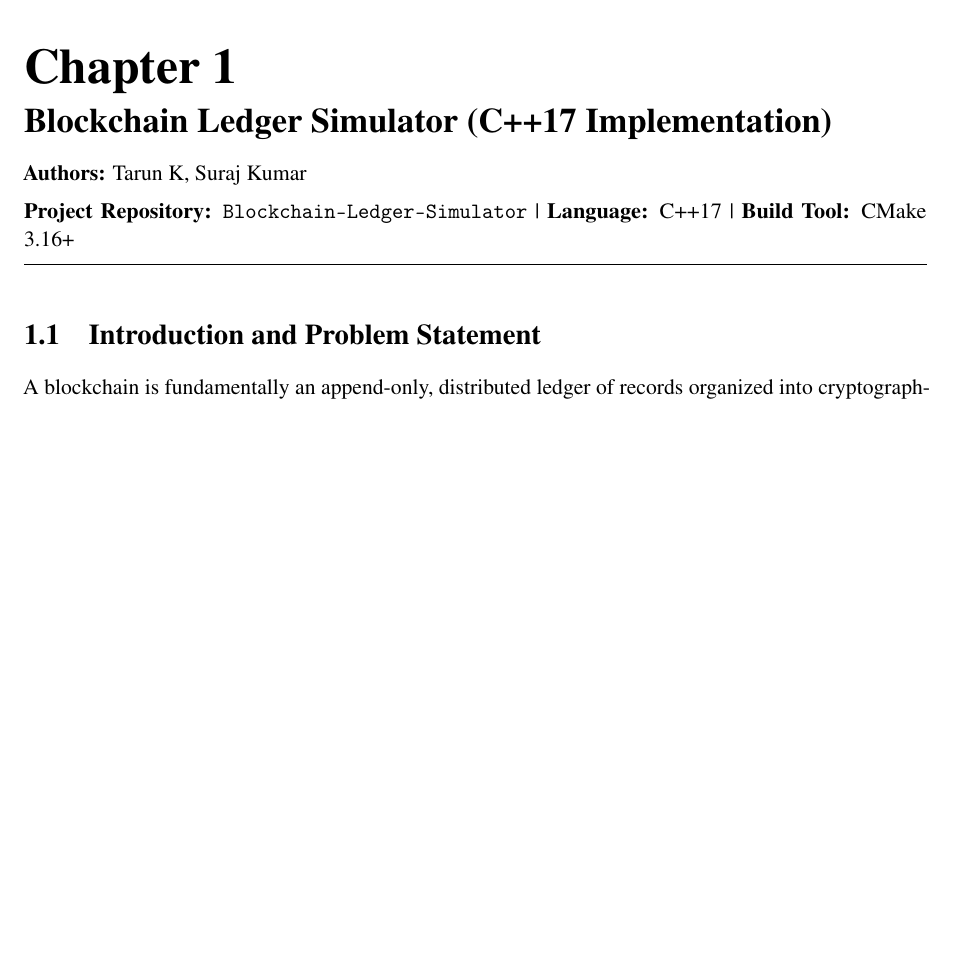
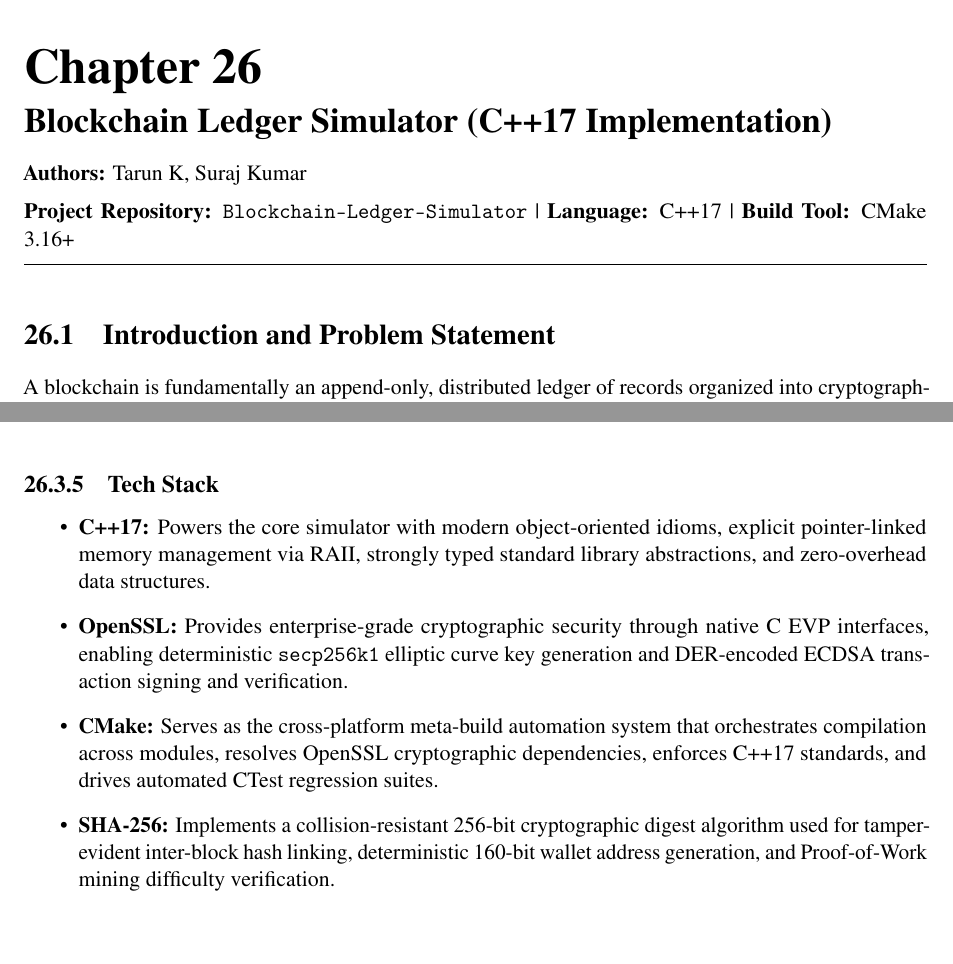
Before and after one commit to surajkumarthegreatest-ai/Blockchain-Ledger-Simulator, a LaTeX document (report.tex): part of page 1 of 11 before the commit and two parts of pages 1 and 12 of 12 after it, the two joined at a grey line, cut so that both start at the same text, the shorter picture padded with empty space. Compiled offline with pdfLaTeX.

Commit message:
Updating the report.tex and adding license.txt

```diff
--- a/report.tex
+++ b/report.tex
@@ -16,6 +16,7 @@
 \usepackage{listings}
 \usepackage{microtype}
 \usepackage{hyperref}
+\usepackage{float}
 
 \hypersetup{
     colorlinks=true,
@@ -28,20 +29,20 @@
 \pagestyle{fancy}
 \fancyhf{}
 \fancyhead[L]{\small Blockchain Ledger Simulator (Cryptographic Ledger in C++)}
-\fancyhead[R]{\small Chapter 1: Project Report}
+\fancyhead[R]{\small Chapter 26: Project Report}
 \fancyfoot[C]{\thepage}
 \renewcommand{\headrulewidth}{0.4pt}
 \renewcommand{\footrulewidth}{0pt}
 
 % Section formatting styles
-\setcounter{chapter}{1}
+\setcounter{chapter}{26}
 
 \begin{document}
 
 % ==========================================
-% PAGE 1: CHAPTER TITLE & SECTION 1.1
+% PAGE 1: CHAPTER TITLE & SECTION 26.1
 % ==========================================
-\noindent{\Huge \textbf{Chapter 1}}\\[0.6em]
+\noindent{\Huge \textbf{Chapter 26}}\\[0.6em]
 {\LARGE \textbf{Blockchain Ledger Simulator (C++17 Implementation)}}\\[1em]
 \noindent\textbf{Authors:} Tarun K, Suraj Kumar\\[0.5em]
 \noindent\textbf{Project Repository:} \texttt{Blockchain-Ledger-Simulator} \textbar\ \textbf{Language:} C++17 \textbar\ \textbf{Build Tool:} CMake 3.16+
@@ -687,4 +693,18 @@ Following the reference architecture specification, the blueprint is structured
 \label{fig:arch_blueprint}
 \end{figure}
 
+\clearpage
+
+% ==========================================
+% PAGE 11: SECTION 26.3.5 TECH STACK
+% ==========================================
+\subsection{Tech Stack}
+
+\begin{itemize}
+    \item \textbf{C++17:} Powers the core simulator with modern object-oriented idioms, explicit pointer-linked memory management via RAII, strongly typed standard library abstractions, and zero-overhead data structures.
+    \item \textbf{OpenSSL:} Provides enterprise-grade cryptographic security through native C EVP interfaces, enabling deterministic \texttt{secp256k1} elliptic curve key generation and DER-encoded ECDSA transaction signing and verification.
+    \item \textbf{CMake:} Serves as the cross-platform meta-build automation system that orchestrates compilation across modules, resolves OpenSSL cryptographic dependencies, enforces C++17 standards, and drives automated CTest regression suites.
+    \item \textbf{SHA-256:} Implements a collision-resistant 256-bit cryptographic digest algorithm used for tamper-evident inter-block hash linking, deterministic 160-bit wallet address generation, and Proof-of-Work mining difficulty verification.
+\end{itemize}
+
 \end{document}
```
Also changed, not shown: license.txt (added), report.tex (19 more changed lines).
